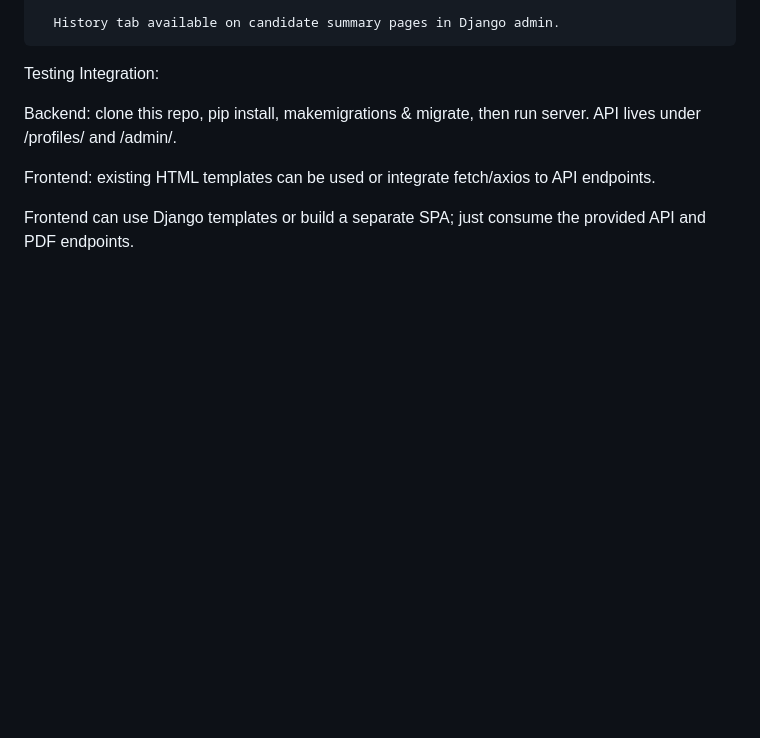
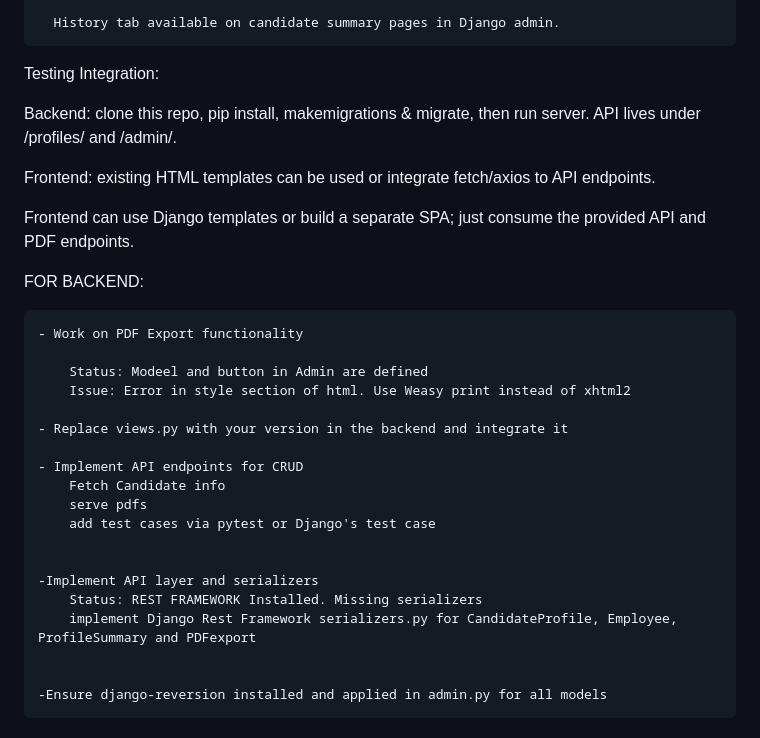
Before and after one commit to MS141103/Profile-Builder-Contour, a Markdown page: README.md, the part around the change. GitHub-like rendering; blank space fills up the shorter version.

```diff
--- a/README.md
+++ b/README.md
@@ -126,3 +126,25 @@ Testing Integration:
   Frontend: existing HTML templates can be used or integrate fetch/axios to API endpoints.
 
   Frontend can use Django templates or build a separate SPA; just consume the provided API and PDF endpoints.
+
+FOR BACKEND:
+
+    - Work on PDF Export functionality
+
+        Status: Modeel and button in Admin are defined
+        Issue: Error in style section of html. Use Weasy print instead of xhtml2
+
+    - Replace views.py with your version in the backend and integrate it
+
+    - Implement API endpoints for CRUD
+        Fetch Candidate info
+        serve pdfs
+        add test cases via pytest or Django's test case
+
+
+    -Implement API layer and serializers
+        Status: REST FRAMEWORK Installed. Missing serializers
+        implement Django Rest Framework serializers.py for CandidateProfile, Employee, ProfileSummary and PDFexport
+
+
+    -Ensure django-reversion installed and applied in admin.py for all models
```
